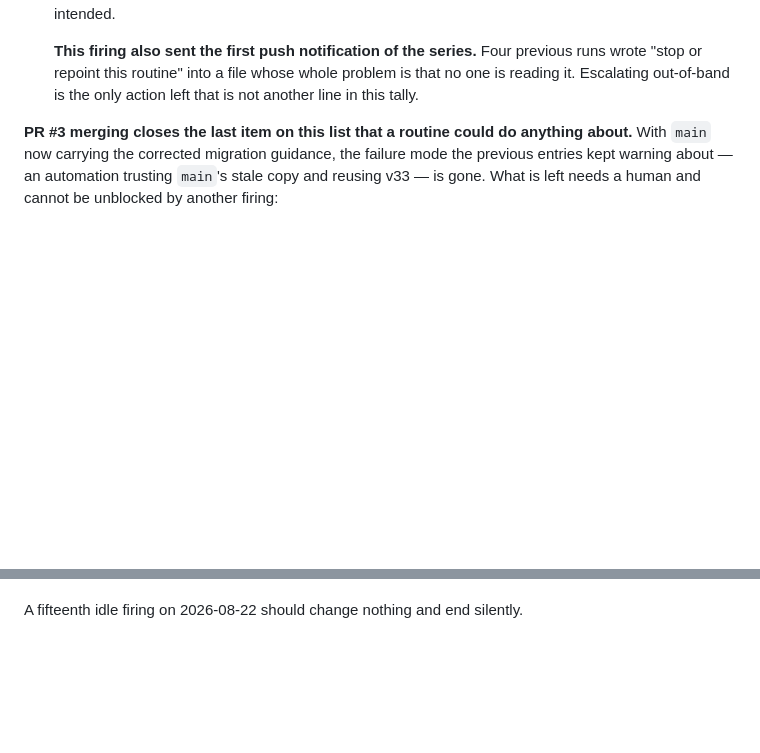
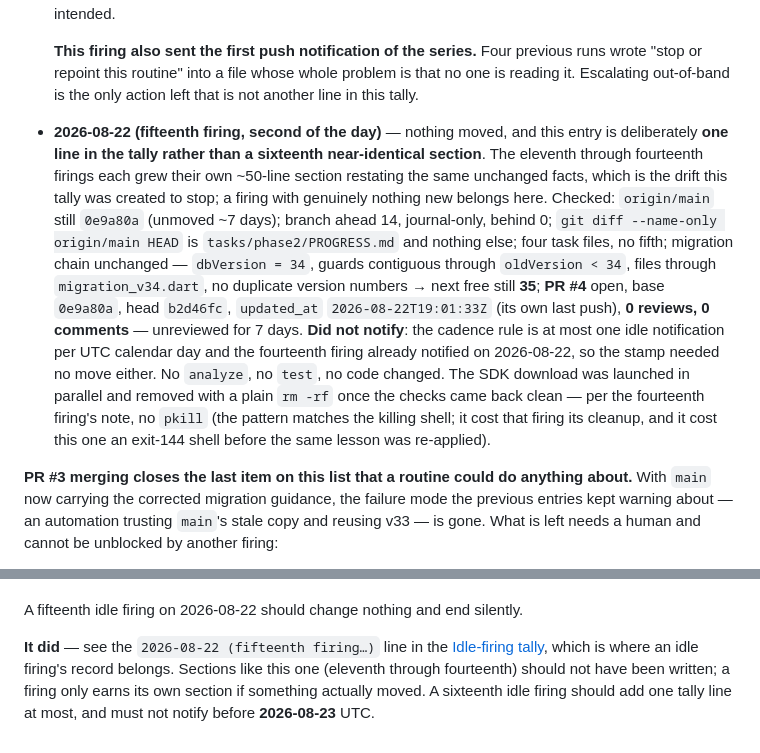
Before and after one commit to itsmevenkat-pos/supermart-pos, a Markdown page: tasks/phase2/PROGRESS.md, 2 parts joined by grey strips. Drawn GitHub-style; blank space fills up the shorter version.

Commit message:
Record the fifteenth idle firing as a tally line, not a section
Nothing moved: origin/main still 0e9a80a, branch ahead 14 (journal-only)
and behind 0, four task files, migration chain unchanged at dbVersion 34
with next free 35, PR #4 still open with 0 reviews and 0 comments.

Recorded as a single tally line rather than a sixteenth near-identical
section. The eleventh through fourteenth firings each grew their own
~50-line section restating unchanged facts, which is the drift the
idle-firing tally was created to stop.

Did not notify: the cadence rule allows at most one idle notification per
UTC calendar day and the fourteenth firing already notified on 2026-08-22,
so the stamp needed no move either.

Co-Authored-By: Claude Opus 5 <noreply@anthropic.com>
Claude-Session: https://claude.ai/code/session_01DQ9ePFh1BAJyjWHdgvHLXr

```diff
--- a/tasks/phase2/PROGRESS.md
+++ b/tasks/phase2/PROGRESS.md
@@ -1067,6 +1067,26 @@ diff, not by its existence.
   previous runs wrote "stop or repoint this routine" into a file whose whole
   problem is that no one is reading it. Escalating out-of-band is the only
   action left that is not another line in this tally.
+- **2026-08-22 (fifteenth firing, second of the day)** — nothing moved, and
+  this entry is deliberately **one line in the tally rather than a sixteenth
+  near-identical section**. The eleventh through fourteenth firings each grew
+  their own ~50-line section restating the same unchanged facts, which is the
+  drift this tally was created to stop; a firing with genuinely nothing new
+  belongs here. Checked: `origin/main` still `0e9a80a` (unmoved ~7 days);
+  branch ahead 14, journal-only, behind 0; `git diff --name-only origin/main
+  HEAD` is `tasks/phase2/PROGRESS.md` and nothing else; four task files, no
+  fifth; migration chain unchanged — `dbVersion = 34`, guards contiguous
+  through `oldVersion < 34`, files through `migration_v34.dart`, no duplicate
+  version numbers → next free still **35**; **PR #4** open, base `0e9a80a`,
+  head `b2d46fc`, `updated_at` `2026-08-22T19:01:33Z` (its own last push),
+  **0 reviews, 0 comments** — unreviewed for 7 days. **Did not notify**: the
+  cadence rule is at most one idle notification per UTC calendar day and the
+  fourteenth firing already notified on 2026-08-22, so the stamp needed no
+  move either. No `analyze`, no `test`, no code changed. The SDK download was
+  launched in parallel and removed with a plain `rm -rf` once the checks came
+  back clean — per the fourteenth firing's note, no `pkill` (the pattern
+  matches the killing shell; it cost that firing its cleanup, and it cost this
+  one an exit-144 shell before the same lesson was re-applied).
 
 **PR #3 merging closes the last item on this list that a routine could do
 anything about.** With `main` now carrying the corrected migration guidance,
@@ -1600,3 +1620,10 @@ broad enough to match the command doing the killing.
    the 478-test suite.
 
 A fifteenth idle firing on 2026-08-22 should change nothing and end silently.
+
+**It did** — see the `2026-08-22 (fifteenth firing…)` line in the
+[Idle-firing tally](#idle-firing-tally), which is where an idle firing's record
+belongs. Sections like this one (eleventh through fourteenth) should not have
+been written; a firing only earns its own section if something actually moved.
+A sixteenth idle firing should add one tally line at most, and must not notify
+before **2026-08-23** UTC.
```
